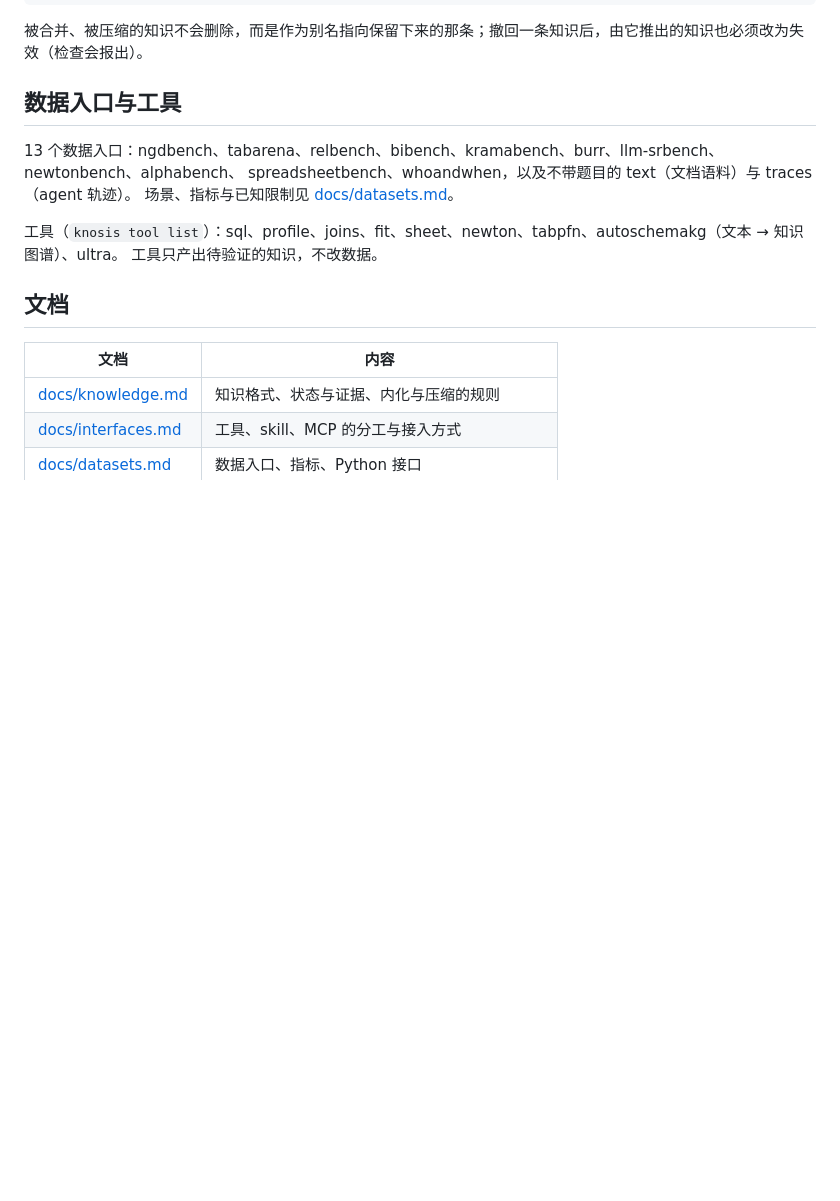
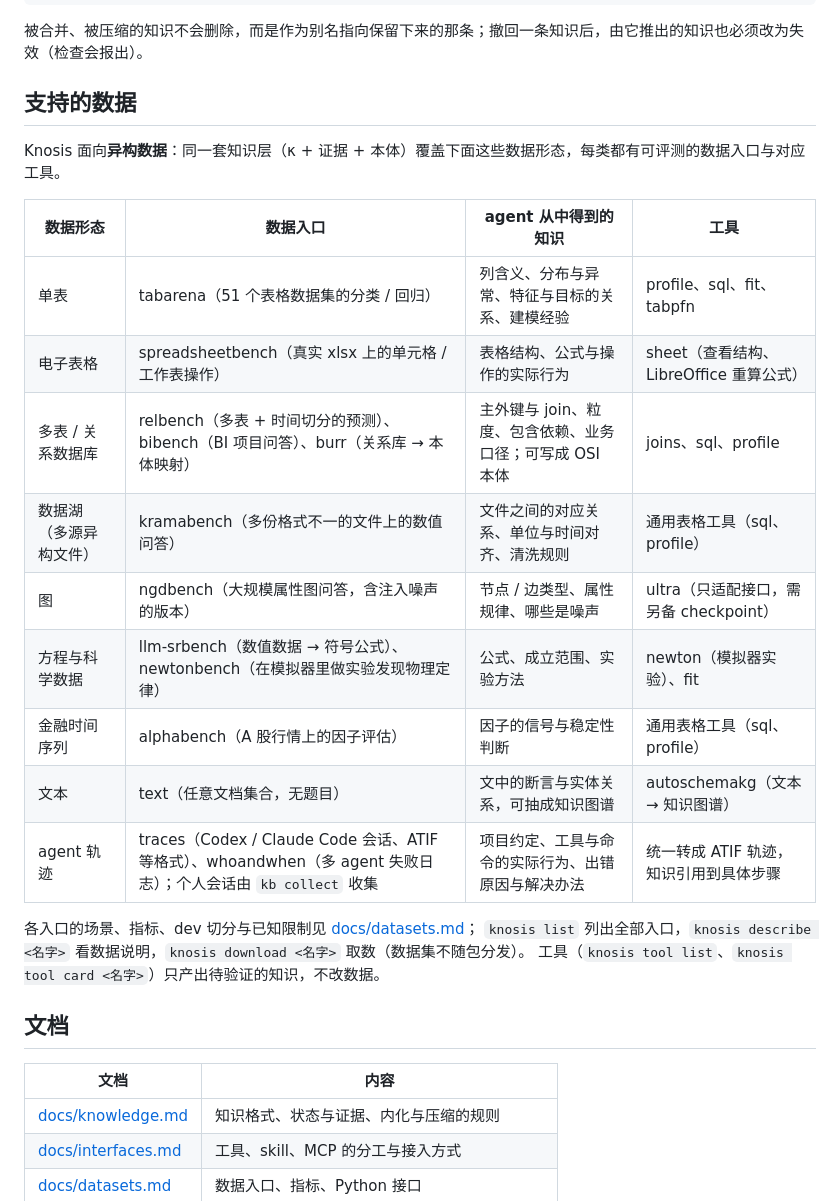
Before and after one commit to Eason-nuosen/Knosis, a Markdown page: README.md, the part around the change. Rendered like a GitHub page; blank space fills up the shorter version.

Commit message:
README: supported data modalities
Co-Authored-By: Claude Opus 5.5 <noreply@anthropic.com>

```diff
--- a/README.md
+++ b/README.md
@@ -118,14 +118,25 @@ knosis mcp --ws <dir>                                      # 以 MCP 暴露知
 
 被合并、被压缩的知识不会删除，而是作为别名指向保留下来的那条；撤回一条知识后，由它推出的知识也必须改为失效（检查会报出）。
 
-## 数据入口与工具
+## 支持的数据
 
-13 个数据入口：ngdbench、tabarena、relbench、bibench、kramabench、burr、llm-srbench、newtonbench、alphabench、
-spreadsheetbench、whoandwhen，以及不带题目的 text（文档语料）与 traces（agent 轨迹）。
-场景、指标与已知限制见 [docs/datasets.md](https://github.com/Eason-nuosen/Knosis/blob/main/docs/datasets.md)。
+Knosis 面向**异构数据**：同一套知识层（κ + 证据 + 本体）覆盖下面这些数据形态，每类都有可评测的数据入口与对应工具。
 
-工具（`knosis tool list`）：sql、profile、joins、fit、sheet、newton、tabpfn、autoschemakg（文本 → 知识图谱）、ultra。
-工具只产出待验证的知识，不改数据。
+| 数据形态 | 数据入口 | agent 从中得到的知识 | 工具 |
+| --- | --- | --- | --- |
+| 单表 | tabarena（51 个表格数据集的分类 / 回归） | 列含义、分布与异常、特征与目标的关系、建模经验 | profile、sql、fit、tabpfn |
+| 电子表格 | spreadsheetbench（真实 xlsx 上的单元格 / 工作表操作） | 表格结构、公式与操作的实际行为 | sheet（查看结构、LibreOffice 重算公式） |
+| 多表 / 关系数据库 | relbench（多表 + 时间切分的预测）、bibench（BI 项目问答）、burr（关系库 → 本体映射） | 主外键与 join、粒度、包含依赖、业务口径；可写成 OSI 本体 | joins、sql、profile |
+| 数据湖（多源异构文件） | kramabench（多份格式不一的文件上的数值问答） | 文件之间的对应关系、单位与时间对齐、清洗规则 | 通用表格工具（sql、profile） |
+| 图 | ngdbench（大规模属性图问答，含注入噪声的版本） | 节点 / 边类型、属性规律、哪些是噪声 | ultra（只适配接口，需另备 checkpoint） |
+| 方程与科学数据 | llm-srbench（数值数据 → 符号公式）、newtonbench（在模拟器里做实验发现物理定律） | 公式、成立范围、实验方法 | newton（模拟器实验）、fit |
+| 金融时间序列 | alphabench（A 股行情上的因子评估） | 因子的信号与稳定性判断 | 通用表格工具（sql、profile） |
+| 文本 | text（任意文档集合，无题目） | 文中的断言与实体关系，可抽成知识图谱 | autoschemakg（文本 → 知识图谱） |
+| agent 轨迹 | traces（Codex / Claude Code 会话、ATIF 等格式）、whoandwhen（多 agent 失败日志）；个人会话由 `kb collect` 收集 | 项目约定、工具与命令的实际行为、出错原因与解决办法 | 统一转成 ATIF 轨迹，知识引用到具体步骤 |
+
+各入口的场景、指标、dev 切分与已知限制见 [docs/datasets.md](https://github.com/Eason-nuosen/Knosis/blob/main/docs/datasets.md)；
+`knosis list` 列出全部入口，`knosis describe <名字>` 看数据说明，`knosis download <名字>` 取数（数据集不随包分发）。
+工具（`knosis tool list`、`knosis tool card <名字>`）只产出待验证的知识，不改数据。
 
 ## 文档
 
```
